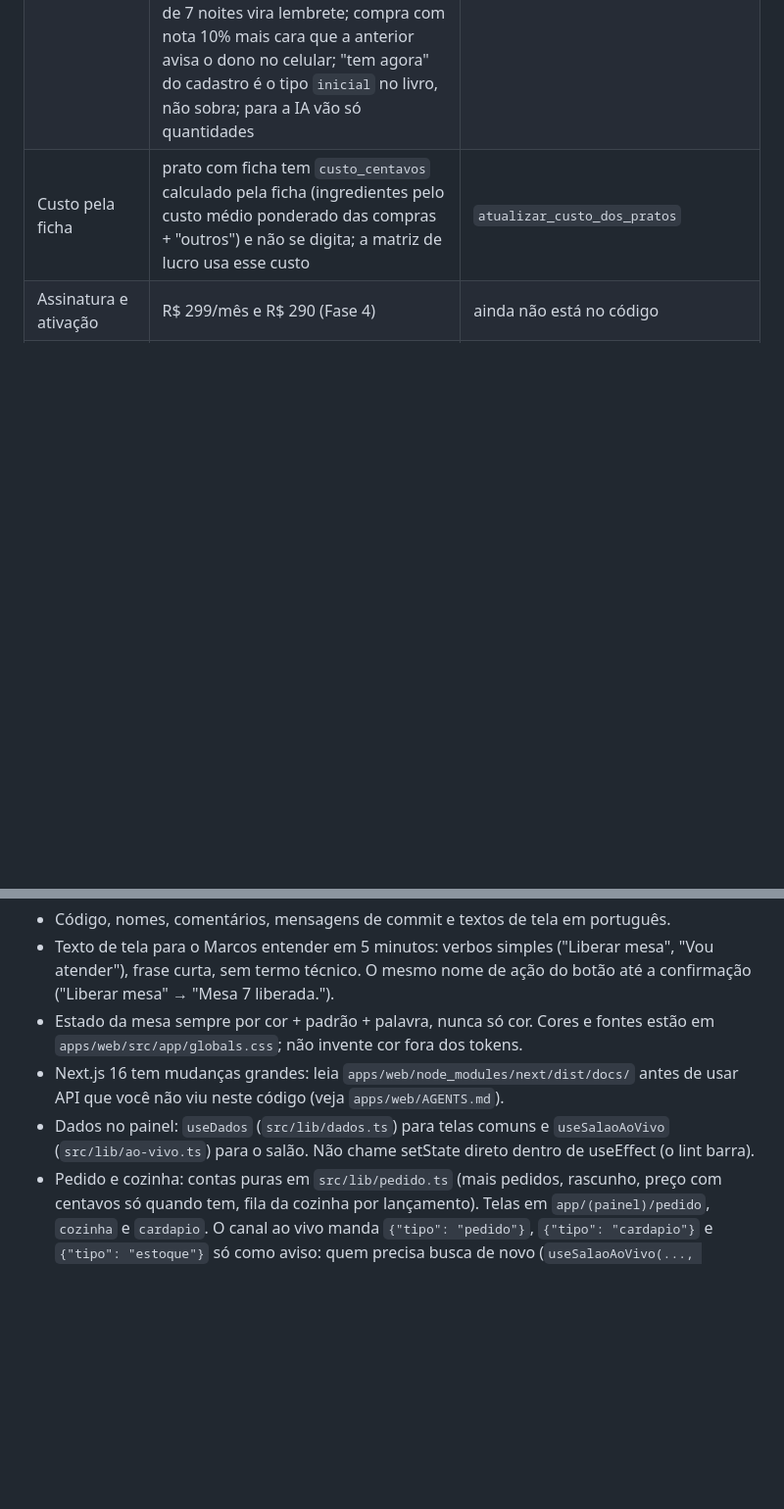
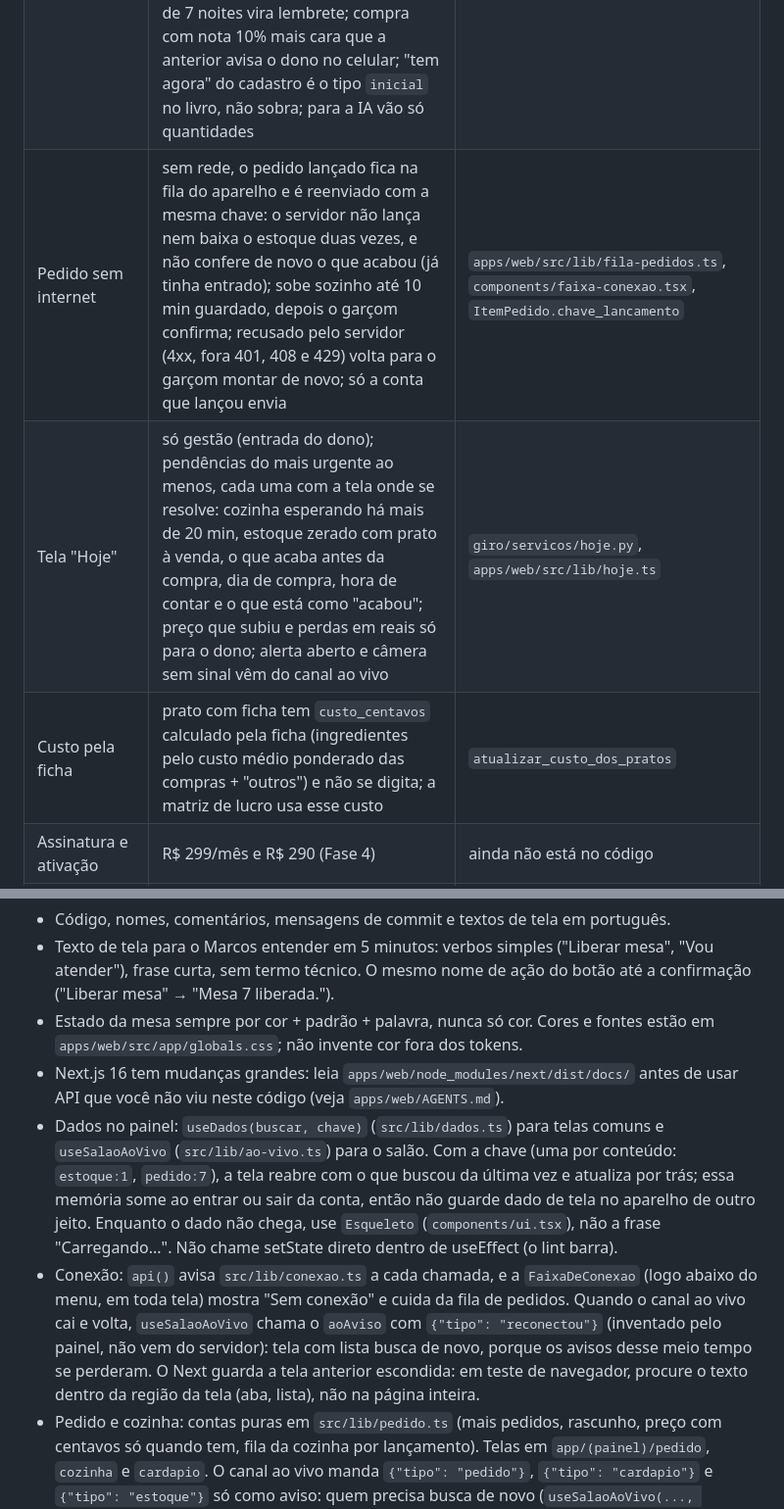
Before and after one commit to Matheusbritooo/Giro-empresa, a Markdown page: CLAUDE.md, 2 parts joined by grey strips. Shown at 98% size. Drawn GitHub-style; blank space fills up the shorter version.

```diff
--- a/CLAUDE.md
+++ b/CLAUDE.md
@@ -30,6 +30,8 @@ Cliente: restaurante de bairro com 6 a 20 mesas, na região oeste da Grande São
 | Quem mexe no estoque | equipe vê sem valores e registra perda; gerente cadastra, lança compra com o valor da nota e conta; custo dos pratos e "outros" da ficha só o dono; "acabou" nunca é marcado sozinho (o estoque zerado só sugere) | `giro/api/rotas/estoque.py` |
 | Lista de compras | cada prato prevê pela mediana das últimas 4 noites iguais que já terminaram (hoje conta só o que falta vender); a compra cobre do dia dela até a véspera da seguinte; comprar = precisa × (1 + folga) − o que sobra no dia da compra, arredondado na embalagem; vai faltar = acaba antes de a compra chegar; dias de compra (padrão terça e sexta) e folga (15%) em Ajustes; para a IA vão só quantidades | `giro/dominio/compras.py`, `giro/servicos/compras.py` |
 | Perdas | só o dono; num período (7 dias ou 4 semanas): pela ficha = vendas − estornos; escapou = perda registrada + sem registro (a contagem achando menos: a diferença vale para os dias desde a contagem anterior, e o período leva o que sumiu nos seus 7 ou 28 dias até a última contagem feita nele); ingrediente fora de uso continua na conta; valores pelo preço médio de hoje; curva ABC pelo que saiu em 4 semanas (A até 80%, B até 95%); curva A sem contagem há mais de 7 noites vira lembrete; compra com nota 10% mais cara que a anterior avisa o dono no celular; "tem agora" do cadastro é o tipo `inicial` no livro, não sobra; para a IA vão só quantidades | `giro/dominio/perdas.py`, `giro/servicos/perdas.py` |
+| Pedido sem internet | sem rede, o pedido lançado fica na fila do aparelho e é reenviado com a mesma chave: o servidor não lança nem baixa o estoque duas vezes, e não confere de novo o que acabou (já tinha entrado); sobe sozinho até 10 min guardado, depois o garçom confirma; recusado pelo servidor (4xx, fora 401, 408 e 429) volta para o garçom montar de novo; só a conta que lançou envia | `apps/web/src/lib/fila-pedidos.ts`, `components/faixa-conexao.tsx`, `ItemPedido.chave_lancamento` |
+| Tela "Hoje" | só gestão (entrada do dono); pendências do mais urgente ao menos, cada uma com a tela onde se resolve: cozinha esperando há mais de 20 min, estoque zerado com prato à venda, o que acaba antes da compra, dia de compra, hora de contar e o que está como "acabou"; preço que subiu e perdas em reais só para o dono; alerta aberto e câmera sem sinal vêm do canal ao vivo | `giro/servicos/hoje.py`, `apps/web/src/lib/hoje.ts` |
 | Custo pela ficha | prato com ficha tem `custo_centavos` calculado pela ficha (ingredientes pelo custo médio ponderado das compras + "outros") e não se digita; a matriz de lucro usa esse custo | `atualizar_custo_dos_pratos` |
 | Assinatura e ativação | R$ 299/mês e R$ 290 (Fase 4) | ainda não está no código |
 | Custo de nuvem orçado | R$ 100 por cliente/mês (visão R$ 65) | anexo A.1 do TCM |
@@ -112,7 +114,8 @@ Login de demonstração (senha `giro1234`): `admin@giro.demo`, `marcos@cantina.d
 - Texto de tela para o Marcos entender em 5 minutos: verbos simples ("Liberar mesa", "Vou atender"), frase curta, sem termo técnico. O mesmo nome de ação do botão até a confirmação ("Liberar mesa" → "Mesa 7 liberada.").
 - Estado da mesa sempre por cor + padrão + palavra, nunca só cor. Cores e fontes estão em `apps/web/src/app/globals.css`; não invente cor fora dos tokens.
 - Next.js 16 tem mudanças grandes: leia `apps/web/node_modules/next/dist/docs/` antes de usar API que você não viu neste código (veja `apps/web/AGENTS.md`).
-- Dados no painel: `useDados` (`src/lib/dados.ts`) para telas comuns e `useSalaoAoVivo` (`src/lib/ao-vivo.ts`) para o salão. Não chame setState direto dentro de useEffect (o lint barra).
+- Dados no painel: `useDados(buscar, chave)` (`src/lib/dados.ts`) para telas comuns e `useSalaoAoVivo` (`src/lib/ao-vivo.ts`) para o salão. Com a chave (uma por conteúdo: `estoque:1`, `pedido:7`), a tela reabre com o que buscou da última vez e atualiza por trás; essa memória some ao entrar ou sair da conta, então não guarde dado de tela no aparelho de outro jeito. Enquanto o dado não chega, use `Esqueleto` (`components/ui.tsx`), não a frase "Carregando...". Não chame setState direto dentro de useEffect (o lint barra).
+- Conexão: `api()` avisa `src/lib/conexao.ts` a cada chamada, e a `FaixaDeConexao` (logo abaixo do menu, em toda tela) mostra "Sem conexão" e cuida da fila de pedidos. Quando o canal ao vivo cai e volta, `useSalaoAoVivo` chama o `aoAviso` com `{"tipo": "reconectou"}` (inventado pelo painel, não vem do servidor): tela com lista busca de novo, porque os avisos desse meio tempo se perderam. O Next guarda a tela anterior escondida: em teste de navegador, procure o texto dentro da região da tela (aba, lista), não na página inteira.
 - Pedido e cozinha: contas puras em `src/lib/pedido.ts` (mais pedidos, rascunho, preço com centavos só quando tem, fila da cozinha por lançamento). Telas em `app/(painel)/pedido`, `cozinha` e `cardapio`. O canal ao vivo manda `{"tipo": "pedido"}`, `{"tipo": "cardapio"}` e `{"tipo": "estoque"}` só como aviso: quem precisa busca de novo (`useSalaoAoVivo(..., aoAviso)`). Uma `<dialog>` aberta precisa fechar ao sair da tela: o Next guarda a tela anterior escondida e a janela modal travaria a nova.
 - Estoque: contas puras em `src/lib/estoque.ts` (kg, L e unidades para ler e digitar, custo pela ficha arredondado como o servidor, sugestão de "acabou", situação e "até quando", texto da compra com plural da embalagem e a lista para o WhatsApp). Tela em `app/(painel)/estoque` com Ingredientes, Lista de compras (gestão), Perdas (dono) e Fichas dos pratos. O "hoje" da tela vem do servidor (`estoque.hoje`): `Date.now()` durante o desenho da tela o lint barra. Tabela que rola de lado fica numa caixa `relative overflow-x-auto`: sem o `relative`, o texto `sr-only` escapa e a página do celular rola de lado.
 - Resultados: contas e textos de data e dinheiro em `src/lib/resultados.ts` (horário de São Paulo, seja qual for o fuso do aparelho). O replay refaz o salão a partir dos horários das visitas em `src/lib/replay.ts`, no mesmo formato do ao vivo, e reaproveita o 3D e a planta (`components/planta.tsx`). Gráficos em `components/resultados/grafico-barras.tsx`: barras de uma série, destaque numa só, dica no mouse e nas setas, tabela escondida para leitor de tela.
```
Also changed, not shown: other parts of CLAUDE.md (+2 -0 lines), README.md (+15 -1 lines), docs/telas/hoje.png (added), docs/telas/pedido-sem-internet.png (added), 5 other files.
